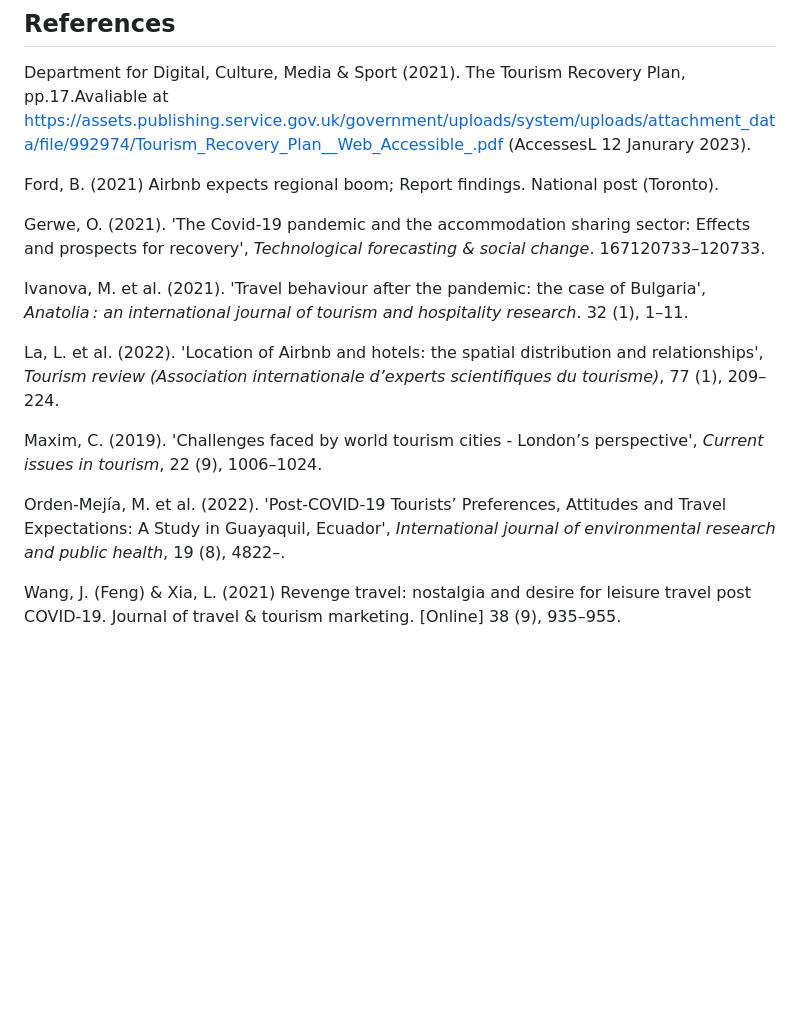
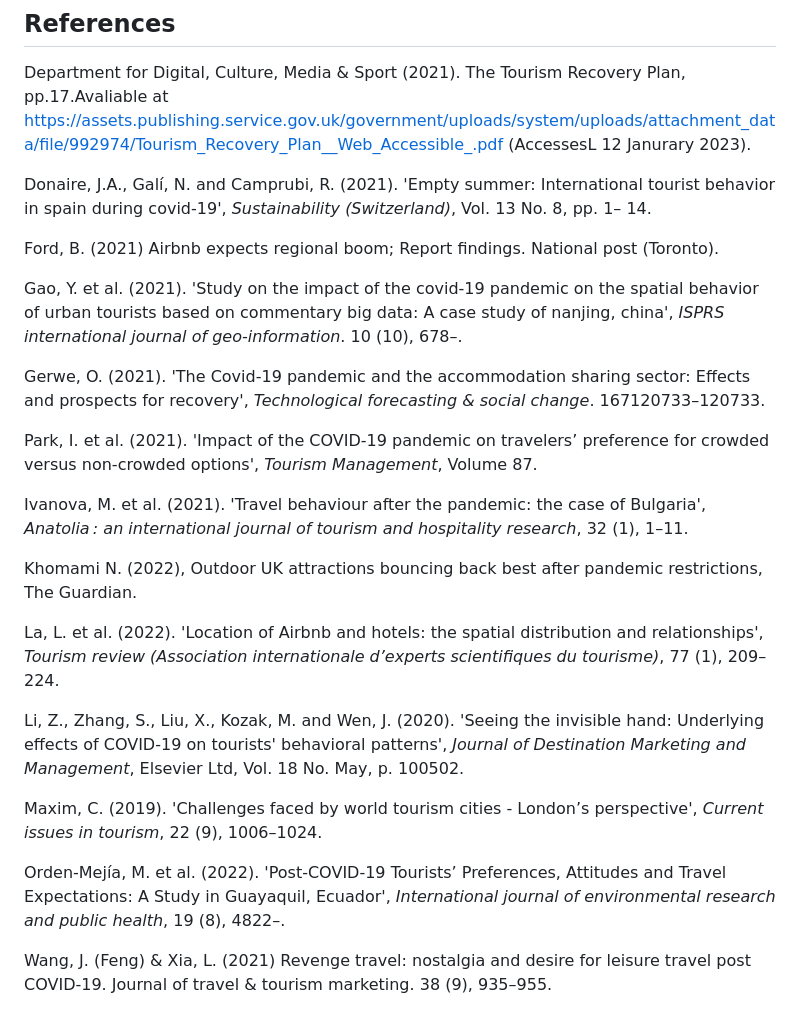
Before and after one commit to JinJiang22/fsds_GroupWork, a Markdown page: draft/report_draft.md, the part around the change printed below. GitHub-like rendering; blank space fills up the shorter version.

```diff
--- a/draft/report_draft.md
+++ b/draft/report_draft.md
@@ -33,16 +42,26 @@ These policies will strengthen the resilience of the London city’s tourism eco
 ## References
 Department for Digital, Culture, Media & Sport (2021). The Tourism Recovery Plan, pp.17.Avaliable at https://assets.publishing.service.gov.uk/government/uploads/system/uploads/attachment_data/file/992974/Tourism_Recovery_Plan__Web_Accessible_.pdf (AccessesL 12 Janurary 2023).
 
+Donaire, J.A., Galí, N. and Camprubi, R. (2021). 'Empty summer: International tourist behavior in spain during covid-19', _Sustainability (Switzerland)_, Vol. 13 No. 8, pp. 1– 14.
+
 Ford, B. (2021) Airbnb expects regional boom; Report findings. National post (Toronto).
+
+Gao, Y. et al. (2021). 'Study on the impact of the covid-19 pandemic on the spatial behavior of urban tourists based on commentary big data: A case study of nanjing, china', _ISPRS international journal of geo-information_. 10 (10), 678–.
 
 Gerwe, O. (2021). 'The Covid-19 pandemic and the accommodation sharing sector: Effects and prospects for recovery', _Technological forecasting & social change_. 167120733–120733.
 
-Ivanova, M. et al. (2021). 'Travel behaviour after the pandemic: the case of Bulgaria', _Anatolia : an international journal of tourism and hospitality research_. 32 (1), 1–11.
+Park, I. et al. (2021). 'Impact of the COVID-19 pandemic on travelers’ preference for crowded versus non-crowded options', _Tourism Management_, Volume 87.
+
+Ivanova, M. et al. (2021). 'Travel behaviour after the pandemic: the case of Bulgaria', _Anatolia : an international journal of tourism and hospitality research_, 32 (1), 1–11.
+
+Khomami N. (2022), Outdoor UK attractions bouncing back best after pandemic restrictions, The Guardian.
 
 La, L. et al. (2022). 'Location of Airbnb and hotels: the spatial distribution and relationships', _Tourism review (Association internationale d’experts scientifiques du tourisme)_, 77 (1), 209–224.
+
+Li, Z., Zhang, S., Liu, X., Kozak, M. and Wen, J. (2020). 'Seeing the invisible hand: Underlying effects of COVID-19 on tourists' behavioral patterns', _Journal of Destination Marketing and Management_, Elsevier Ltd, Vol. 18 No. May, p. 100502.
 
 Maxim, C. (2019). 'Challenges faced by world tourism cities - London’s perspective', _Current issues in tourism_, 22 (9), 1006–1024.
 
 Orden-Mejía, M. et al. (2022). 'Post-COVID-19 Tourists’ Preferences, Attitudes and Travel Expectations: A Study in Guayaquil, Ecuador', _International journal of environmental research and public health_, 19 (8), 4822–.
 
-Wang, J. (Feng) & Xia, L. (2021) Revenge travel: nostalgia and desire for leisure travel post COVID-19. Journal of travel & tourism marketing. [Online] 38 (9), 935–955.
+Wang, J. (Feng) & Xia, L. (2021) Revenge travel: nostalgia and desire for leisure travel post COVID-19. Journal of travel & tourism marketing. 38 (9), 935–955.
```
Also changed, not shown: other parts of draft/report_draft.md (+9 -0 lines).
